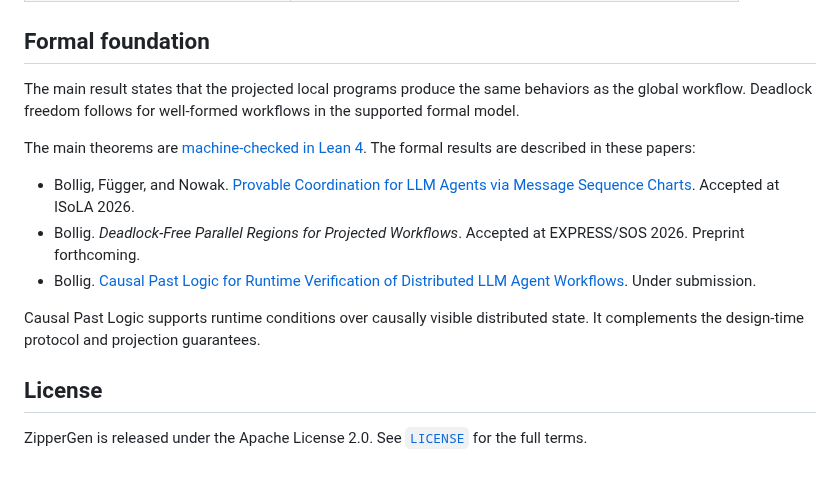
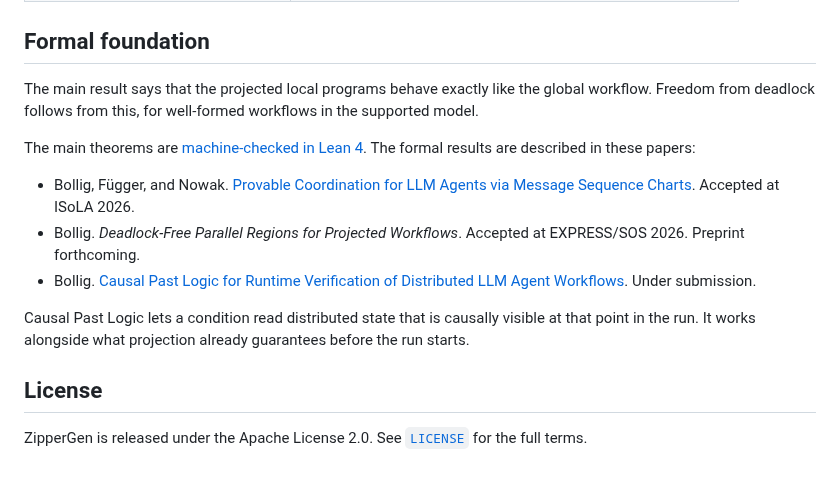
Before and after one commit to zippergen-io/zippergen, a Markdown page: README.md, the part around one of its changes. Rendered like a GitHub page.

```diff
--- a/README.md
+++ b/README.md
@@ -264,9 +272,9 @@ Run `zippergen <command> --help` for any of them.
 
 ## Formal foundation
 
-The main result states that the projected local programs produce the same
-behaviors as the global workflow. Deadlock freedom follows for well-formed
-workflows in the supported formal model.
+The main result says that the projected local programs behave exactly like the
+global workflow. Freedom from deadlock follows from this, for well-formed
+workflows in the supported model.
 
 The main theorems are [machine-checked in Lean
 4](https://github.com/zippergen-io/zippergen-lean/tree/main/isola). The formal
@@ -280,10 +288,11 @@ results are described in these papers:
 - Bollig. [Causal Past Logic for Runtime Verification of Distributed LLM Agent
   Workflows](https://arxiv.org/abs/2605.20923). Under submission.
 
-Causal Past Logic supports runtime conditions over causally visible distributed
-state. It complements the design-time protocol and projection guarantees.
+Causal Past Logic lets a condition read distributed state that is causally
+visible at that point in the run. It works alongside what projection already
+guarantees before the run starts.
 
 ## License
 
-ZipperGen is released under the Apache License 2.0. See
-[`LICENSE`](LICENSE) for the full terms.
+ZipperGen is released under the Apache License 2.0. See [`LICENSE`](LICENSE)
+for the full terms.
```
Also changed, not shown: other parts of README.md (+65 -57 lines).
